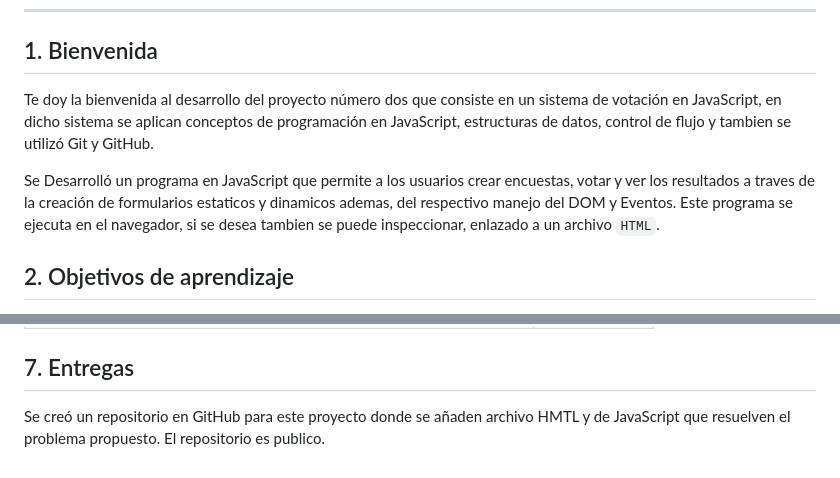
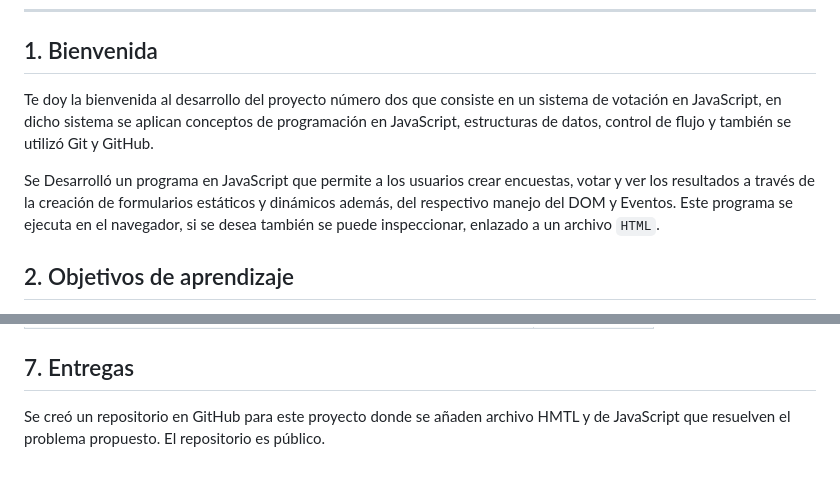
Before and after one commit to Alcibiades-Coder/DWFS16, a Markdown page: Proyecto 2 Sist Votacion JS/README.md, 2 parts joined by grey strips. GitHub-like rendering.

```diff
--- a/Proyecto 2 Sist Votacion JS/README.md
+++ b/Proyecto 2 Sist Votacion JS/README.md
@@ -14,9 +14,9 @@
 
 ## 1. Bienvenida
 
-Te doy la bienvenida al desarrollo del proyecto número dos que consiste en un sistema de votación en JavaScript, en dicho sistema se aplican conceptos de programación en JavaScript, estructuras de datos, control de flujo y tambien se utilizó Git y GitHub.
+Te doy la bienvenida al desarrollo del proyecto número dos que consiste en un sistema de votación en JavaScript, en dicho sistema se aplican conceptos de programación en JavaScript, estructuras de datos, control de flujo y también se utilizó Git y GitHub.
 
-Se Desarrolló un programa en JavaScript que permite a los usuarios crear encuestas, votar y ver los resultados a traves de la creación de formularios estaticos y dinamicos ademas, del respectivo manejo del DOM y Eventos. Este programa se ejecuta en el navegador, si se desea tambien se puede inspeccionar, enlazado a un archivo `HTML`.
+Se Desarrolló un programa en JavaScript que permite a los usuarios crear encuestas, votar y ver los resultados a través de la creación de formularios estáticos y dinámicos además, del respectivo manejo del DOM y Eventos. Este programa se ejecuta en el navegador, si se desea también se puede inspeccionar, enlazado a un archivo `HTML`.
 
 
 ## 2. Objetivos de aprendizaje
@@ -145,4 +141,4 @@ A partir de los requisitos, el % estará definido de esta forma:
 
 ## 7. Entregas
 
-Se creó un repositorio en GitHub para este proyecto donde se añaden archivo HMTL y de JavaScript que resuelven el problema propuesto. El repositorio es publico.
+Se creó un repositorio en GitHub para este proyecto donde se añaden archivo HMTL y de JavaScript que resuelven el problema propuesto. El repositorio es público.
```
Also changed, not shown: other parts of Proyecto 2 Sist Votacion JS/README.md (+21 -25 lines).
